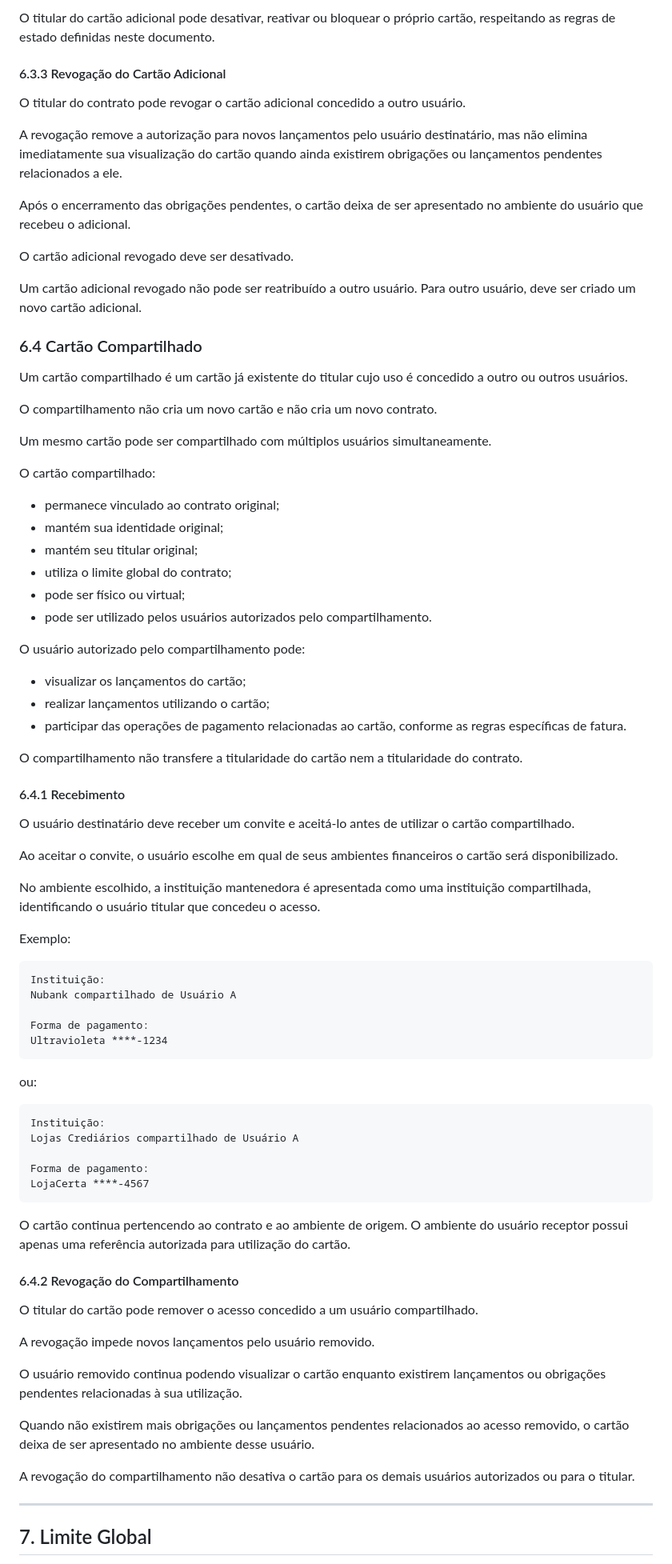
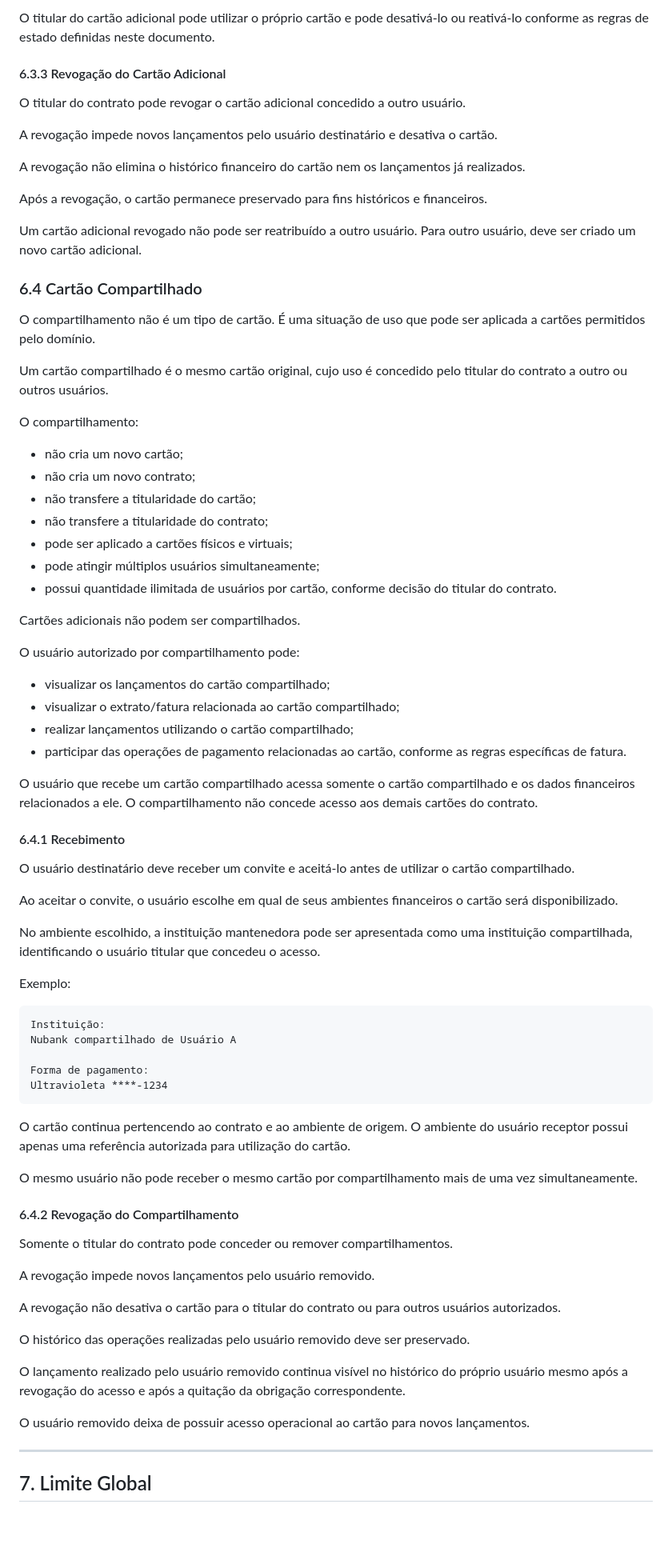
Before and after one commit to abnermiras/CyberBank, a Markdown page: docs/01-business/CREDIT-CARDS.md, the part around one of its changes. Shown at 80% size. Rendered like a GitHub page; blank space fills up the shorter version.

````diff
--- a/docs/01-business/CREDIT-CARDS.md
+++ b/docs/01-business/CREDIT-CARDS.md
@@ -190,42 +224,44 @@ O titular do contrato pode visualizar e utilizar tanto seus próprios cartões q
 
-O titular do cartão adicional pode desativar, reativar ou bloquear o próprio cartão, respeitando as regras de estado definidas neste documento.
+O titular do cartão adicional pode utilizar o próprio cartão e pode desativá-lo ou reativá-lo conforme as regras de estado definidas neste documento.
 
 #### 6.3.3 Revogação do Cartão Adicional
 
 O titular do contrato pode revogar o cartão adicional concedido a outro usuário.
 
-A revogação remove a autorização para novos lançamentos pelo usuário destinatário, mas não elimina imediatamente sua visualização do cartão quando ainda existirem obrigações ou lançamentos pendentes relacionados a ele.
+A revogação impede novos lançamentos pelo usuário destinatário e desativa o cartão.
 
-Após o encerramento das obrigações pendentes, o cartão deixa de ser apresentado no ambiente do usuário que recebeu o adicional.
+A revogação não elimina o histórico financeiro do cartão nem os lançamentos já realizados.
 
-O cartão adicional revogado deve ser desativado.
+Após a revogação, o cartão permanece preservado para fins históricos e financeiros.
 
 Um cartão adicional revogado não pode ser reatribuído a outro usuário. Para outro usuário, deve ser criado um novo cartão adicional.
 
 ### 6.4 Cartão Compartilhado
 
-Um cartão compartilhado é um cartão já existente do titular cujo uso é concedido a outro ou outros usuários.
+O compartilhamento não é um tipo de cartão. É uma situação de uso que pode ser aplicada a cartões permitidos pelo domínio.
 
-O compartilhamento não cria um novo cartão e não cria um novo contrato.
+Um cartão compartilhado é o mesmo cartão original, cujo uso é concedido pelo titular do contrato a outro ou outros usuários.
 
-Um mesmo cartão pode ser compartilhado com múltiplos usuários simultaneamente.
+O compartilhamento:
 
-O cartão compartilhado:
+- não cria um novo cartão;
+- não cria um novo contrato;
+- não transfere a titularidade do cartão;
+- não transfere a titularidade do contrato;
+- pode ser aplicado a cartões físicos e virtuais;
+- pode atingir múltiplos usuários simultaneamente;
+- possui quantidade ilimitada de usuários por cartão, conforme decisão do titular do contrato.
 
-- permanece vinculado ao contrato original;
-- mantém sua identidade original;
-- mantém seu titular original;
-- utiliza o limite global do contrato;
-- pode ser físico ou virtual;
-- pode ser utilizado pelos usuários autorizados pelo compartilhamento.
+Cartões adicionais não podem ser compartilhados.
 
-O usuário autorizado pelo compartilhamento pode:
+O usuário autorizado por compartilhamento pode:
 
-- visualizar os lançamentos do cartão;
-- realizar lançamentos utilizando o cartão;
+- visualizar os lançamentos do cartão compartilhado;
+- visualizar o extrato/fatura relacionada ao cartão compartilhado;
+- realizar lançamentos utilizando o cartão compartilhado;
 - participar das operações de pagamento relacionadas ao cartão, conforme as regras específicas de fatura.
 
-O compartilhamento não transfere a titularidade do cartão nem a titularidade do contrato.
+O usuário que recebe um cartão compartilhado acessa somente o cartão compartilhado e os dados financeiros relacionados a ele. O compartilhamento não concede acesso aos demais cartões do contrato.
 
 #### 6.4.1 Recebimento
 
@@ -233,7 +269,7 @@ O usuário destinatário deve receber um convite e aceitá-lo antes de utilizar
 
 Ao aceitar o convite, o usuário escolhe em qual de seus ambientes financeiros o cartão será disponibilizado.
 
-No ambiente escolhido, a instituição mantenedora é apresentada como uma instituição compartilhada, identificando o usuário titular que concedeu o acesso.
+No ambiente escolhido, a instituição mantenedora pode ser apresentada como uma instituição compartilhada, identificando o usuário titular que concedeu o acesso.
 
 Exemplo:
 
@@ -245,29 +281,23 @@ Forma de pagamento:
 Ultravioleta ****-1234
 ```
 
-ou:
+O cartão continua pertencendo ao contrato e ao ambiente de origem. O ambiente do usuário receptor possui apenas uma referência autorizada para utilização do cartão.
 
-```text
-Instituição:
-Lojas Crediários compartilhado de Usuário A
-
-Forma de pagamento:
-LojaCerta ****-4567
-```
-
-O cartão continua pertencendo ao contrato e ao ambiente de origem. O ambiente do usuário receptor possui apenas uma referência autorizada para utilização do cartão.
+O mesmo usuário não pode receber o mesmo cartão por compartilhamento mais de uma vez simultaneamente.
 
 #### 6.4.2 Revogação do Compartilhamento
 
-O titular do cartão pode remover o acesso concedido a um usuário compartilhado.
+Somente o titular do contrato pode conceder ou remover compartilhamentos.
 
 A revogação impede novos lançamentos pelo usuário removido.
 
-O usuário removido continua podendo visualizar o cartão enquanto existirem lançamentos ou obrigações pendentes relacionadas à sua utilização.
+A revogação não desativa o cartão para o titular do contrato ou para outros usuários autorizados.
 
-Quando não existirem mais obrigações ou lançamentos pendentes relacionados ao acesso removido, o cartão deixa de ser apresentado no ambiente desse usuário.
+O histórico das operações realizadas pelo usuário removido deve ser preservado.
 
-A revogação do compartilhamento não desativa o cartão para os demais usuários autorizados ou para o titular.
+O lançamento realizado pelo usuário removido continua visível no histórico do próprio usuário mesmo após a revogação do acesso e após a quitação da obrigação correspondente.
+
+O usuário removido deixa de possuir acesso operacional ao cartão para novos lançamentos.
 
 ---
 
````
Also changed, not shown: other parts of docs/01-business/CREDIT-CARDS.md (+205 -104 lines).
